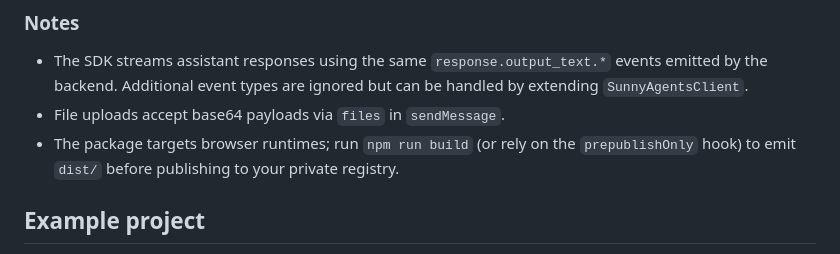
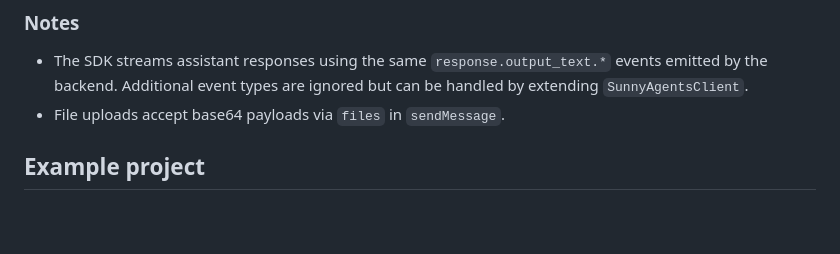
Before and after one commit to sunnyhealthai/sunny-agents-sdk, a Markdown page: README.md, the part around the change. Rendered like a GitHub page; blank space fills up the shorter version.

Commit message:
chore(README): update readme

```diff
--- a/README.md
+++ b/README.md
@@ -66,7 +66,6 @@ If you want a ready-made UI without React, mount the vanilla widget:
 
 - The SDK streams assistant responses using the same `response.output_text.*` events emitted by the backend. Additional event types are ignored but can be handled by extending `SunnyAgentsClient`.
 - File uploads accept base64 payloads via `files` in `sendMessage`.
-- The package targets browser runtimes; run `npm run build` (or rely on the `prepublishOnly` hook) to emit `dist/` before publishing to your private registry.
 
 ## Example project
 
```
